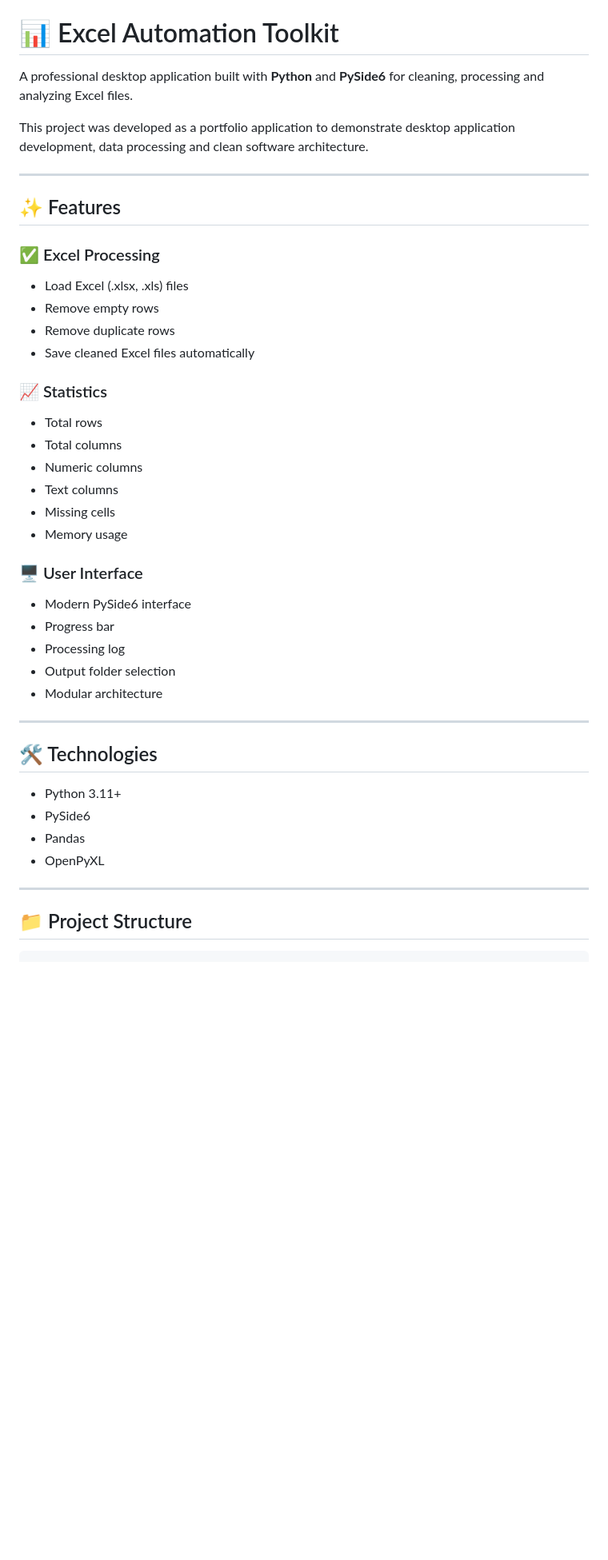
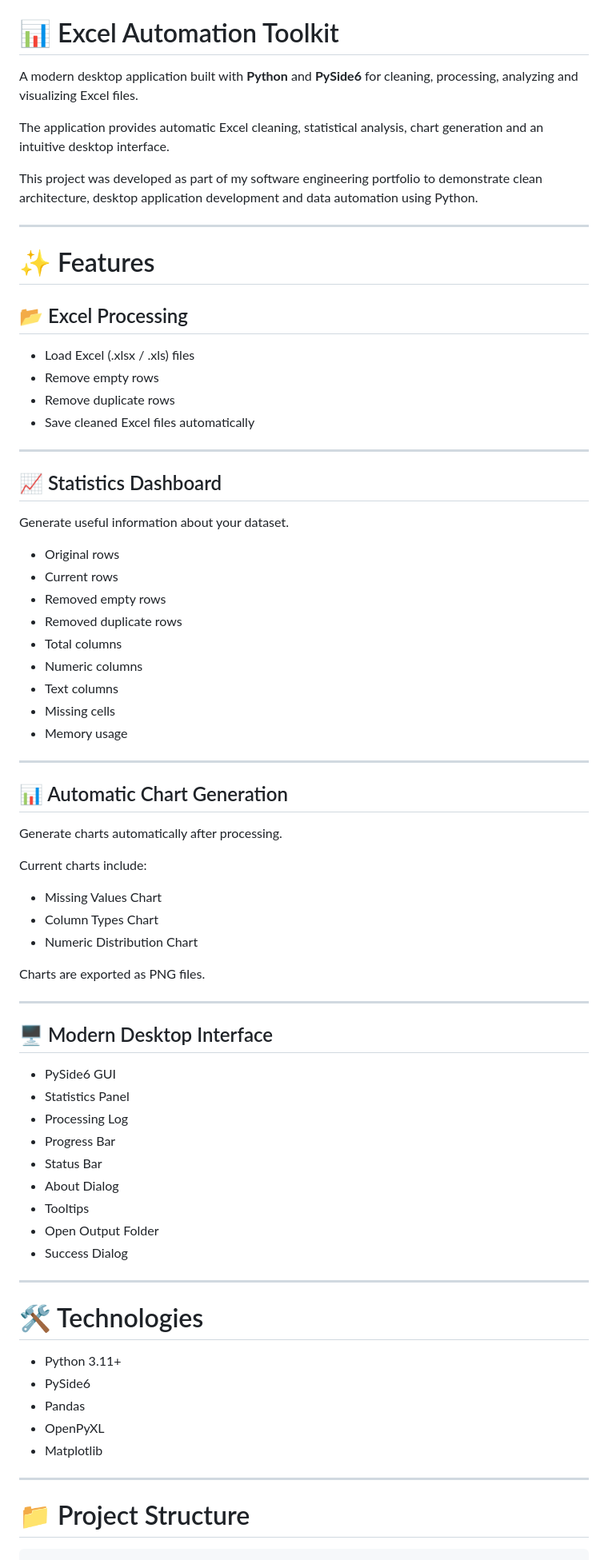
Before and after one commit to halittiryakicom/excel-automation-toolkit, a Markdown page: README.md, the part around one of its changes. Shown at 80% size. Rendered like a GitHub page; blank space fills up the shorter version.

````diff
--- a/README.md
+++ b/README.md
@@ -2,50 +8,80 @@
 
 # 📊 Excel Automation Toolkit
 
-A professional desktop application built with **Python** and **PySide6** for cleaning, processing and analyzing Excel files.
+A modern desktop application built with **Python** and **PySide6** for cleaning, processing, analyzing and visualizing Excel files.
 
-This project was developed as a portfolio application to demonstrate desktop application development, data processing and clean software architecture.
+The application provides automatic Excel cleaning, statistical analysis, chart generation and an intuitive desktop interface.
+
+This project was developed as part of my software engineering portfolio to demonstrate clean architecture, desktop application development and data automation using Python.
 
 ---
 
-## ✨ Features
+# ✨ Features
 
-### ✅ Excel Processing
+## 📂 Excel Processing
 
-- Load Excel (.xlsx, .xls) files
+- Load Excel (.xlsx / .xls) files
 - Remove empty rows
 - Remove duplicate rows
 - Save cleaned Excel files automatically
 
-### 📈 Statistics
+---
 
-- Total rows
+## 📈 Statistics Dashboard
+
+Generate useful information about your dataset.
+
+- Original rows
+- Current rows
+- Removed empty rows
+- Removed duplicate rows
 - Total columns
 - Numeric columns
 - Text columns
 - Missing cells
 - Memory usage
 
-### 🖥 User Interface
+---
 
-- Modern PySide6 interface
-- Progress bar
-- Processing log
-- Output folder selection
-- Modular architecture
+## 📊 Automatic Chart Generation
+
+Generate charts automatically after processing.
+
+Current charts include:
+
+- Missing Values Chart
+- Column Types Chart
+- Numeric Distribution Chart
+
+Charts are exported as PNG files.
 
 ---
 
-## 🛠 Technologies
+## 🖥 Modern Desktop Interface
+
+- PySide6 GUI
+- Statistics Panel
+- Processing Log
+- Progress Bar
+- Status Bar
+- About Dialog
+- Tooltips
+- Open Output Folder
+- Success Dialog
+
+---
+
+# 🛠 Technologies
 
 - Python 3.11+
 - PySide6
 - Pandas
 - OpenPyXL
+- Matplotlib
 
 ---
 
-## 📁 Project Structure
+# 📁 Project Structure
 
 ```text
 excel-automation-toolkit/
````
Also changed, not shown: other parts of README.md (+98 -74 lines).
